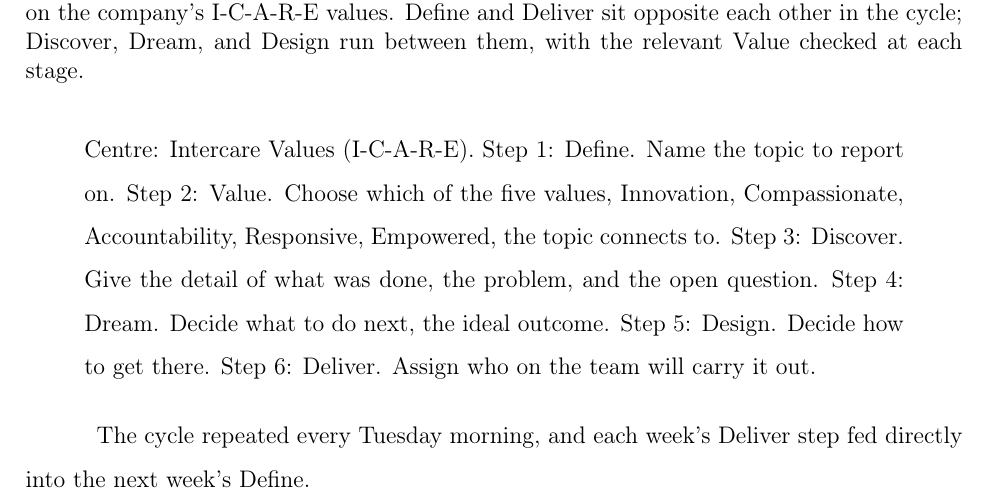
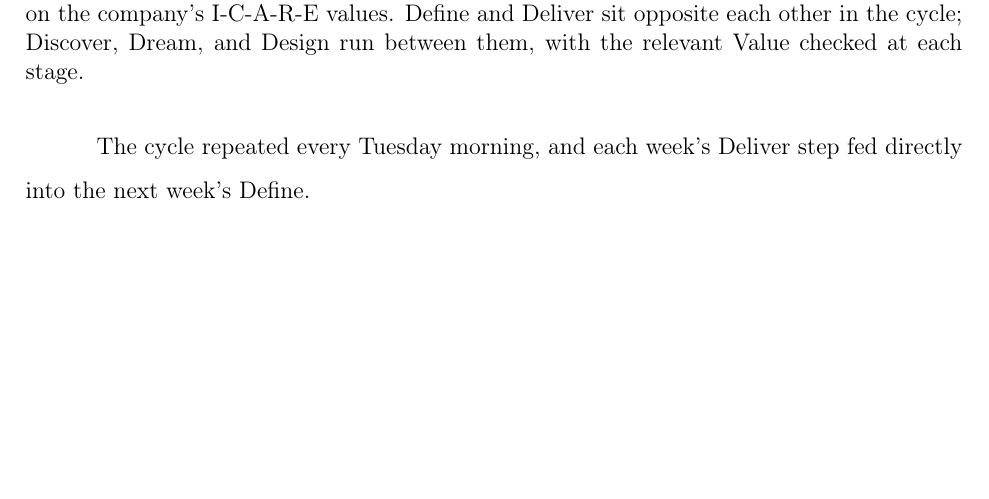
Before and after one commit to Reaksmey173/THESIS, a LaTeX thesis (thesis.tex, which reads chapters/chapter4.tex): part of page 33 of 89, cut so that both start at the same text, the shorter picture padded with empty space. Compiled offline with pdfLaTeX.

Commit message:
Remove redundant step-by-step text under Appreciative Inquiry figure
That paragraph just restated what the caption and diagram already
show.

Co-Authored-By: Claude Sonnet 5 <noreply@anthropic.com>

```diff
--- a/chapters/chapter4.tex
+++ b/chapters/chapter4.tex
@@ -41,10 +41,6 @@
   \caption{The Appreciative Inquiry cycle used in weekly team meetings at Intercare, centred on the company's I-C-A-R-E values. Define and Deliver sit opposite each other in the cycle; Discover, Dream, and Design run between them, with the relevant Value checked at each stage.}
   \label{fig:appreciative-inquiry}
 \end{figure}
-
-\begin{quote}
-Centre: Intercare Values (I-C-A-R-E). Step 1: Define. Name the topic to report on. Step 2: Value. Choose which of the five values, Innovation, Compassionate, Accountability, Responsive, Empowered, the topic connects to. Step 3: Discover. Give the detail of what was done, the problem, and the open question. Step 4: Dream. Decide what to do next, the ideal outcome. Step 5: Design. Decide how to get there. Step 6: Deliver. Assign who on the team will carry it out.
-\end{quote}
 
 The cycle repeated every Tuesday morning, and each week's Deliver step fed directly into the next week's Define.
 
```
